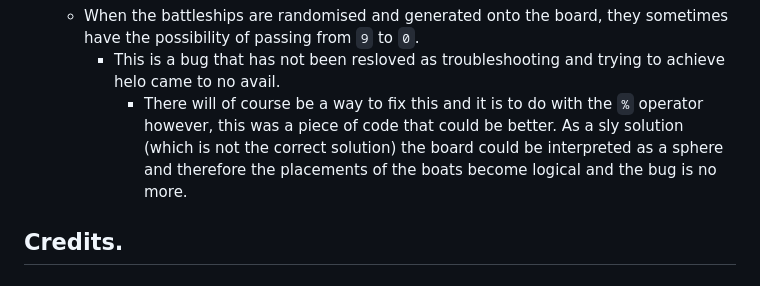
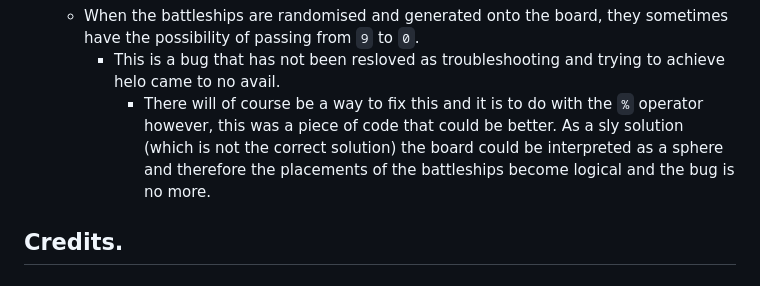
Before and after one commit to kctffs/battleships, a Markdown page: README.md, the part around one of its changes. GitHub-like rendering.

```diff
--- a/README.md
+++ b/README.md
@@ -72,7 +72,7 @@ img
  - ### Unfixed Bugs.
    - When the battleships are randomised and generated onto the board, they sometimes have the possibility of passing from `9` to `0`.
      - This is a bug that has not been resloved as troubleshooting and trying to achieve helo came to no avail.
-       - There will of course be a way to fix this and it is to do with the `%` operator however, this was a piece of code that could be better. As a sly solution (which is not the correct solution) the board could be interpreted as a sphere and therefore the placements of the boats become logical and the bug is no more.
+       - There will of course be a way to fix this and it is to do with the `%` operator however, this was a piece of code that could be better. As a sly solution (which is not the correct solution) the board could be interpreted as a sphere and therefore the placements of the battleships become logical and the bug is no more.
 
 ## Credits.
 
```
Also changed, not shown: other parts of README.md (+1 -1 lines).
